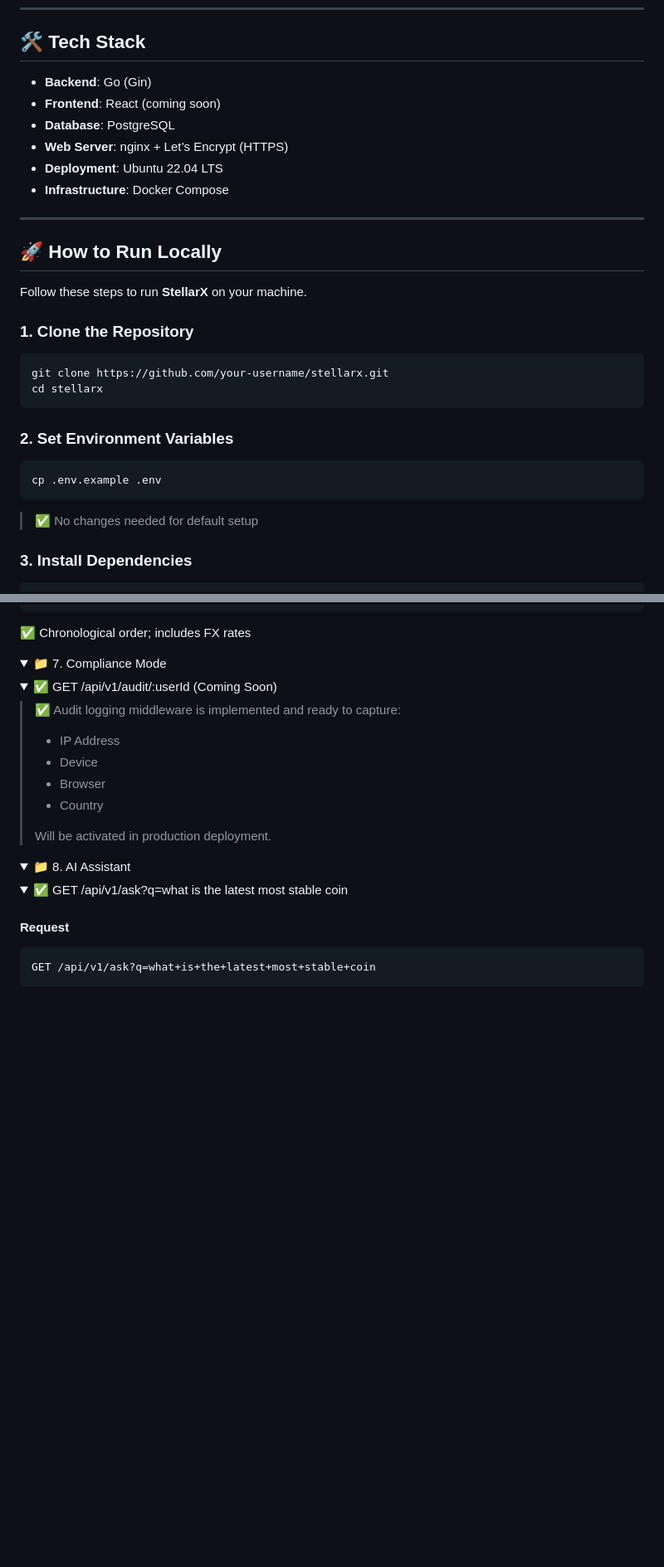
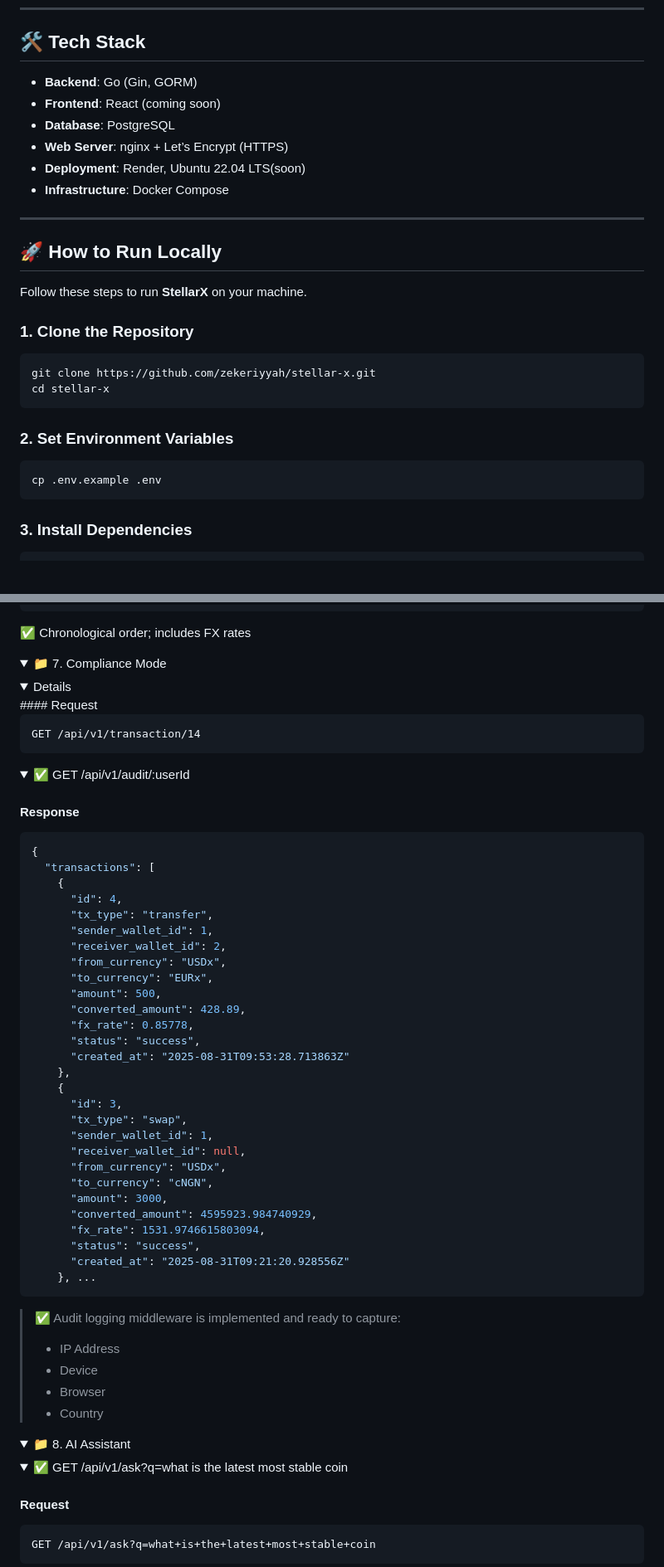
Before and after one commit to Zekeriyyah/stellar-x, a Markdown page: README.md, 2 parts joined by grey strips. Shown at 83% size. Drawn GitHub-style; folded sections open; blank space fills up the shorter version.

Commit message:
refactor: readme.md

````diff
--- a/README.md
+++ b/README.md
@@ -9,11 +9,11 @@ Simulates real-time FX swaps, multi-currency wallets, and instant transfers acro
 
 ## 🛠️ Tech Stack
 
-- **Backend**: Go (Gin)
+- **Backend**: Go (Gin, GORM)
 - **Frontend**: React (coming soon)
 - **Database**: PostgreSQL
 - **Web Server**: nginx + Let’s Encrypt (HTTPS)
-- **Deployment**: Ubuntu 22.04 LTS
+- **Deployment**: Render, Ubuntu 22.04 LTS(soon)
 - **Infrastructure**: Docker Compose
 
 ---
@@ -25,8 +25,8 @@ Follow these steps to run **StellarX** on your machine.
 ### 1. Clone the Repository
 
 ```bash
-git clone https://github.com/your-username/stellarx.git
-cd stellarx
+git clone https://github.com/zekeriyyah/stellar-x.git
+cd stellar-x
 ```
 
 ### 2. Set Environment Variables
@@ -34,8 +34,6 @@ cd stellarx
 ```bash
 cp .env.example .env
 ```
-
-> ✅ No changes needed for default setup
 
 ### 3. Install Dependencies
 
@@ -517,7 +508,47 @@ GET /api/v1/transaction/14
 <summary>📁 7. Compliance Mode</summary>
 
 <details>
-<summary>✅ GET /api/v1/audit/:userId (Coming Soon)</summary>
+#### Request
+
+```http
+GET /api/v1/transaction/14
+```
+
+<details>
+<summary>✅ GET /api/v1/audit/:userId </summary>
+
+#### Response
+
+```json
+{
+  "transactions": [
+    {
+      "id": 4,
+      "tx_type": "transfer",
+      "sender_wallet_id": 1,
+      "receiver_wallet_id": 2,
+      "from_currency": "USDx",
+      "to_currency": "EURx",
+      "amount": 500,
+      "converted_amount": 428.89,
+      "fx_rate": 0.85778,
+      "status": "success",
+      "created_at": "2025-08-31T09:53:28.713863Z"
+    },
+    {
+      "id": 3,
+      "tx_type": "swap",
+      "sender_wallet_id": 1,
+      "receiver_wallet_id": null,
+      "from_currency": "USDx",
+      "to_currency": "cNGN",
+      "amount": 3000,
+      "converted_amount": 4595923.984740929,
+      "fx_rate": 1531.9746615803094,
+      "status": "success",
+      "created_at": "2025-08-31T09:21:20.928556Z"
+    }, ...
+```
 
 > ✅ Audit logging middleware is implemented and ready to capture:
 >
@@ -525,8 +556,6 @@ GET /api/v1/transaction/14
 > - Device
 > - Browser
 > - Country
->
-> Will be activated in production deployment.
 
 </details>
 
````
Also changed, not shown: other parts of README.md (+5 -12 lines).
